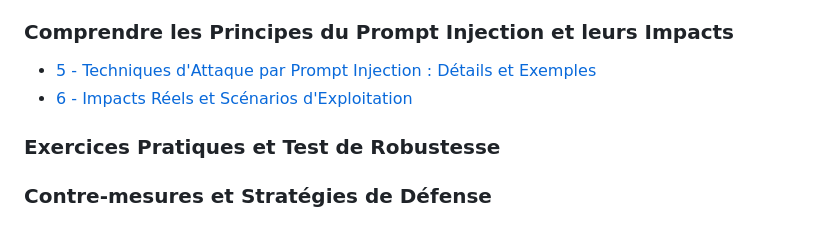
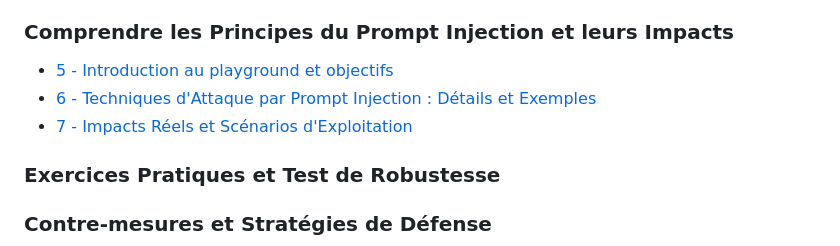
Before and after one commit to pi-2r/devfest2025-La-Guerre-des-Prompts-attaques-et-defenses-au-royaume-des-LLM, a Markdown page: README.md, the part around the change. Rendered like a GitHub page.

Commit message:
update README.md and add step_5.md to introduce playground objectives and prompt injection techniques

```diff
--- a/README.md
+++ b/README.md
@@ -17,8 +17,9 @@ Ce projet github est issue du workshop fait par [Benjamin Bernard](https://www.l
 
 ### Comprendre les Principes du Prompt Injection et leurs Impacts
 
-- [5 - Techniques d'Attaque par Prompt Injection : Détails et Exemples](step_5.md)
-- [6 - Impacts Réels et Scénarios d'Exploitation](step_6.md)
+- [5 - Introduction au playground et objectifs](step_5.md)
+- [6 - Techniques d'Attaque par Prompt Injection : Détails et Exemples](step_6.md)
+- [7 - Impacts Réels et Scénarios d'Exploitation](step_7.md)
 
 
 ### Exercices Pratiques et Test de Robustesse
```
Also changed, not shown: step_5.md (added, +35 -0 lines), img/The-Fellowship-of-the-Ring_Dwarves-at-the-Council-of-Elrond.jpg (added).
